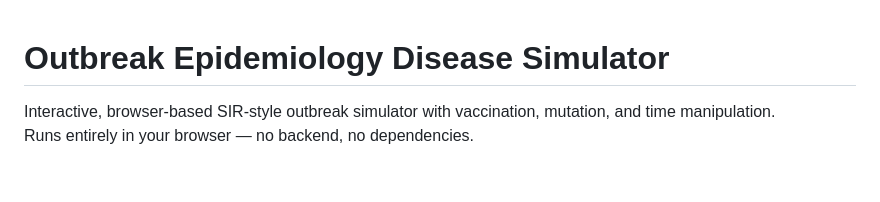
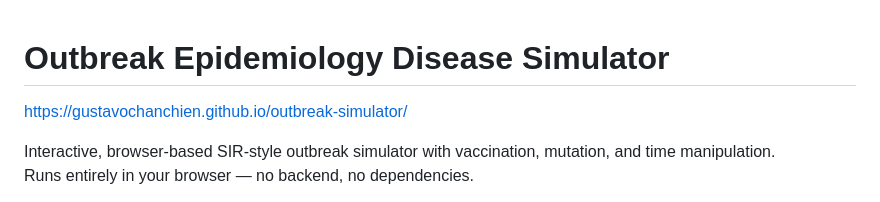
Before and after one commit to gustavochanchien/outbreak-simulator, a Markdown page: README.md, the part around the change. GitHub-like rendering; blank space fills up the shorter version.

Commit message:
Add project URL to README
Added project URL to README for easy access.

```diff
--- a/README.md
+++ b/README.md
@@ -1,4 +1,6 @@
 # Outbreak Epidemiology Disease Simulator
+
+https://gustavochanchien.github.io/outbreak-simulator/
 
 Interactive, browser-based SIR-style outbreak simulator with vaccination, mutation, and time manipulation.
 Runs entirely in your browser — no backend, no dependencies.
```
